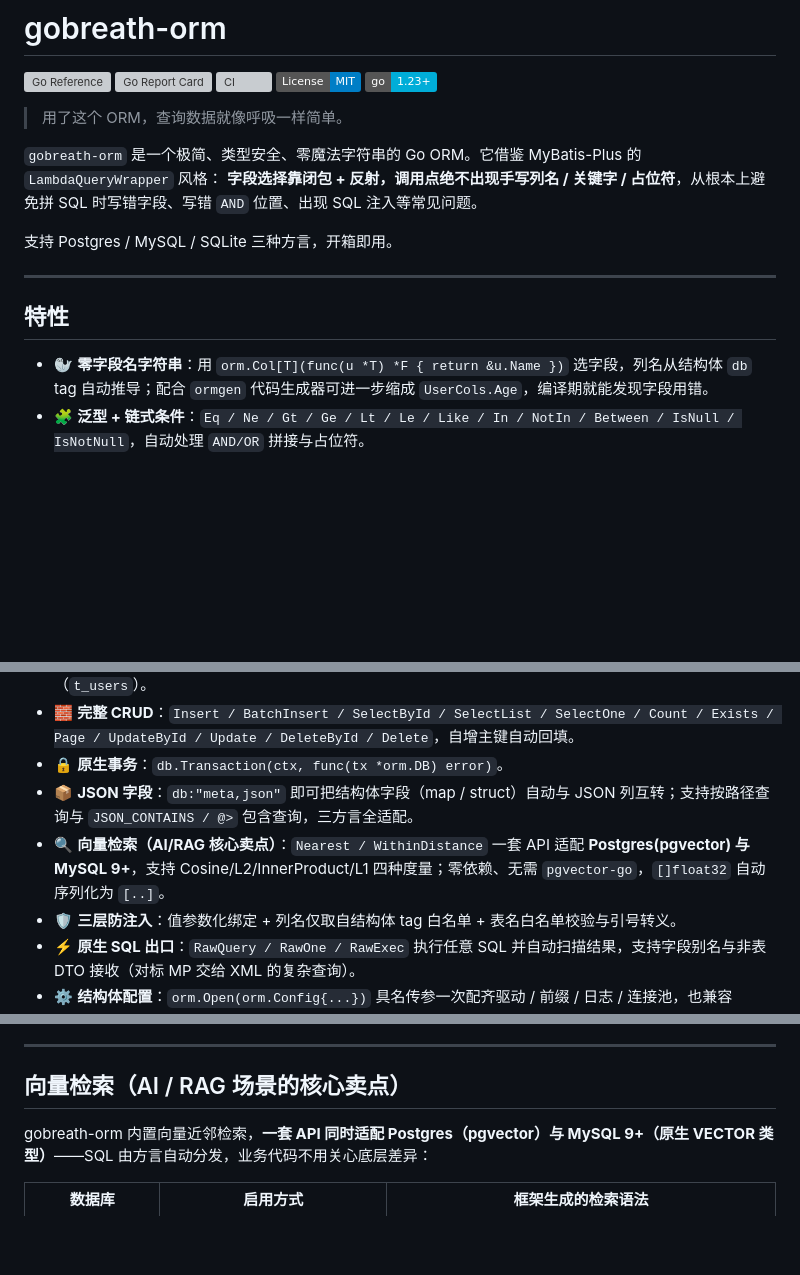
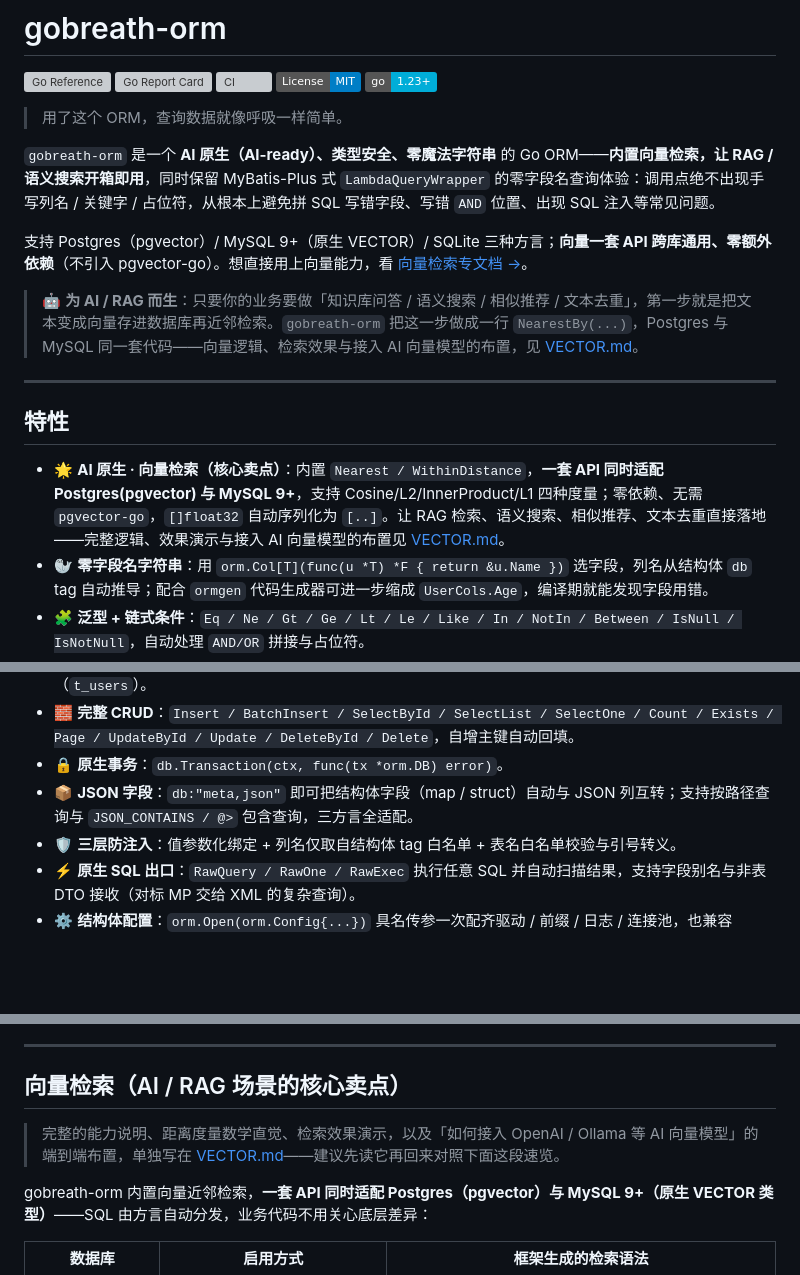
Before and after one commit to wusenshan/gobreath-orm, a Markdown page: README.md, 3 parts joined by grey strips. Rendered like a GitHub page; badges without logos; blank space fills up the shorter version; grey boxes are pictures that could not be loaded.

```diff
--- a/README.md
+++ b/README.md
@@ -8,15 +8,17 @@
 
 > 用了这个 ORM，查询数据就像呼吸一样简单。
 
-`gobreath-orm` 是一个极简、类型安全、零魔法字符串的 Go ORM。它借鉴 MyBatis-Plus 的 `LambdaQueryWrapper` 风格：
-**字段选择靠闭包 + 反射，调用点绝不出现手写列名 / 关键字 / 占位符**，从根本上避免拼 SQL 时写错字段、写错 `AND` 位置、出现 SQL 注入等常见问题。
+`gobreath-orm` 是一个 **AI 原生（AI-ready）、类型安全、零魔法字符串** 的 Go ORM——**内置向量检索，让 RAG / 语义搜索开箱即用**，同时保留 MyBatis-Plus 式 `LambdaQueryWrapper` 的零字段名查询体验：调用点绝不出现手写列名 / 关键字 / 占位符，从根本上避免拼 SQL 写错字段、写错 `AND` 位置、出现 SQL 注入等常见问题。
 
-支持 Postgres / MySQL / SQLite 三种方言，开箱即用。
+支持 Postgres（pgvector）/ MySQL 9+（原生 VECTOR）/ SQLite 三种方言；**向量一套 API 跨库通用、零额外依赖**（不引入 pgvector-go）。想直接用上向量能力，看 [向量检索专文档 →](VECTOR.md)。
+
+> 🤖 **为 AI / RAG 而生**：只要你的业务要做「知识库问答 / 语义搜索 / 相似推荐 / 文本去重」，第一步就是把文本变成向量存进数据库再近邻检索。`gobreath-orm` 把这一步做成一行 `NearestBy(...)`，Postgres 与 MySQL 同一套代码——向量逻辑、检索效果与接入 AI 向量模型的布置，见 [VECTOR.md](VECTOR.md)。
 
 ---
 
 ## 特性
 
+- 🌟 **AI 原生 · 向量检索（核心卖点）**：内置 `Nearest / WithinDistance`，**一套 API 同时适配 Postgres(pgvector) 与 MySQL 9+**，支持 Cosine/L2/InnerProduct/L1 四种度量；零依赖、无需 `pgvector-go`，`[]float32` 自动序列化为 `[..]`。让 RAG 检索、语义搜索、相似推荐、文本去重直接落地——完整逻辑、效果演示与接入 AI 向量模型的布置见 [VECTOR.md](VECTOR.md)。
 - 🦭 **零字段名字符串**：用 `orm.Col[T](func(u *T) *F { return &u.Name })` 选字段，列名从结构体 `db` tag 自动推导；配合 `ormgen` 代码生成器可进一步缩成 `UserCols.Age`，编译期就能发现字段用错。
 - 🧩 **泛型 + 链式条件**：`Eq / Ne / Gt / Ge / Lt / Le / Like / In / NotIn / Between / IsNull / IsNotNull`，自动处理 `AND/OR` 拼接与占位符。
 - 🪄 **MyBatis-Plus 式条件块**：`Or()` 与 `If(cond, func(q))` 对标 MP 的 `.or()` 与三参数条件（Go 不支持重载，用条件块统一实现）。
@@ -24,7 +26,6 @@
 - 🧱 **完整 CRUD**：`Insert / BatchInsert / SelectById / SelectList / SelectOne / Count / Exists / Page / UpdateById / Update / DeleteById / Delete`，自增主键自动回填。
 - 🔒 **原生事务**：`db.Transaction(ctx, func(tx *orm.DB) error)`。
 - 📦 **JSON 字段**：`db:"meta,json"` 即可把结构体字段（map / struct）自动与 JSON 列互转；支持按路径查询与 `JSON_CONTAINS / @>` 包含查询，三方言全适配。
-- 🔍 **向量检索（AI/RAG 核心卖点）**：`Nearest / WithinDistance` 一套 API 适配 **Postgres(pgvector) 与 MySQL 9+**，支持 Cosine/L2/InnerProduct/L1 四种度量；零依赖、无需 `pgvector-go`，`[]float32` 自动序列化为 `[..]`。
 - 🛡 **三层防注入**：值参数化绑定 + 列名仅取自结构体 tag 白名单 + 表名白名单校验与引号转义。
 - ⚡ **原生 SQL 出口**：`RawQuery / RawOne / RawExec` 执行任意 SQL 并自动扫描结果，支持字段别名与非表 DTO 接收（对标 MP 交给 XML 的复杂查询）。
 - ⚙️ **结构体配置**：`orm.Open(orm.Config{...})` 具名传参一次配齐驱动 / 前缀 / 日志 / 连接池，也兼容 `Open(driver, dsn)` 旧写法。
@@ -797,6 +798,8 @@ db := orm.Open("mysql", dsn).WithLogger(func(level orm.LogLevel, query string, a
 
 ## 向量检索（AI / RAG 场景的核心卖点）
 
+> 完整的能力说明、距离度量数学直觉、检索效果演示，以及「如何接入 OpenAI / Ollama 等 AI 向量模型」的端到端布置，单独写在 [VECTOR.md](VECTOR.md)——建议先读它再回来对照下面这段速览。
+
 gobreath-orm 内置向量近邻检索，**一套 API 同时适配 Postgres（pgvector）与 MySQL 9+（原生 VECTOR 类型）**——SQL 由方言自动分发，业务代码不用关心底层差异：
 
 | 数据库 | 启用方式 | 框架生成的检索语法 |
```
Also changed, not shown: VECTOR.md (added, +274 -0 lines).
